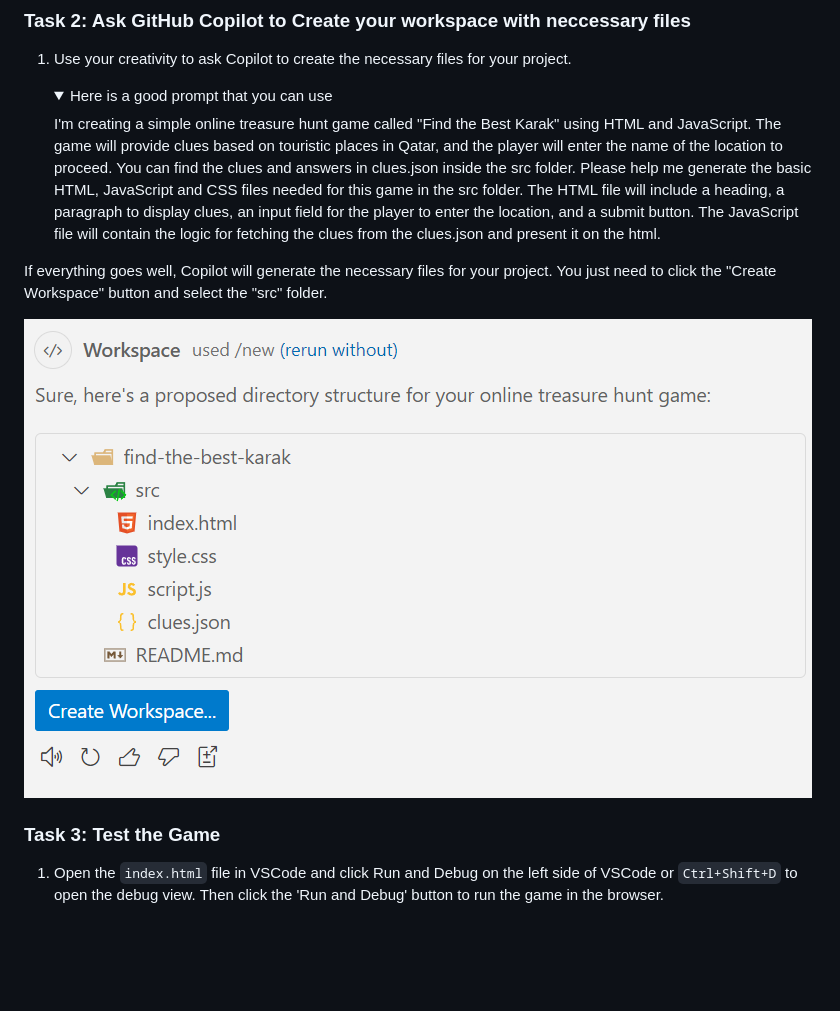
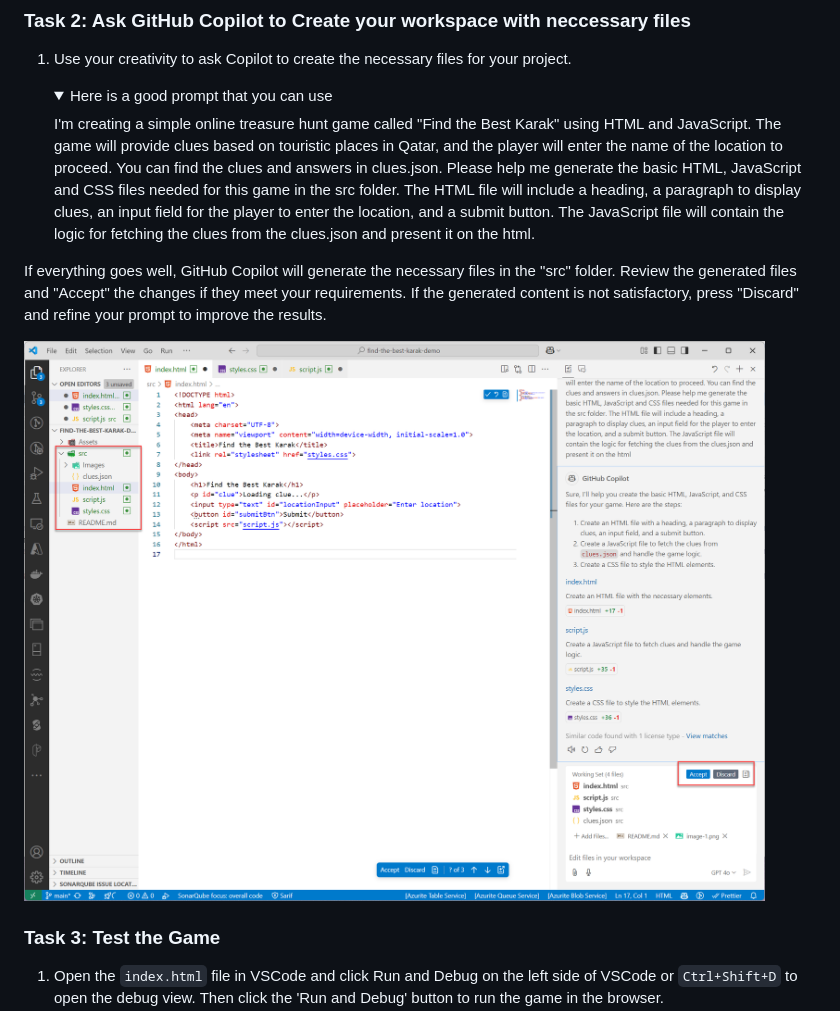
Before and after one commit to francisnazareth/find-the-best-karak, a Markdown page: README.md, the part around the change. GitHub-like rendering; pictures changed too: Assets/image-6.png; folded sections open; blank space fills up the shorter version.

Commit message:
Update README.md to enhance game description and clarify file generation process; update image reference

```diff
--- a/README.md
+++ b/README.md
@@ -57,14 +57,14 @@
         <summary>Here is a good prompt that you can use </summary>
 
        I'm creating a simple online treasure hunt game called "Find the Best Karak" using HTML and JavaScript.
-       The game will provide clues based on touristic places in Qatar, and the player will enter the name of the location to proceed. You can find the clues and answers in clues.json inside the src folder.
+       The game will provide clues based on touristic places in Qatar, and the player will enter the name of the location to proceed. You can find the clues and answers in clues.json.
        Please help me generate the basic HTML, JavaScript and CSS files needed for this game in the src folder.
        The HTML file will include a heading, a paragraph to display clues, an input field for the player to enter the location, and a submit button.
        The JavaScript file will contain the logic for fetching the clues from the clues.json and present it on the html.
 
    </details>
 
-If everything goes well, Copilot will generate the necessary files for your project. You just need to click the "Create Workspace" button and select the "src" folder.
+   If everything goes well, GitHub Copilot will generate the necessary files in the "src" folder. Review the generated files and "Accept" the changes if they meet your requirements. If the generated content is not satisfactory, press "Discard" and refine your prompt to improve the results.
 
    ![Create Workspace](./Assets/image-6.png)
 
```
